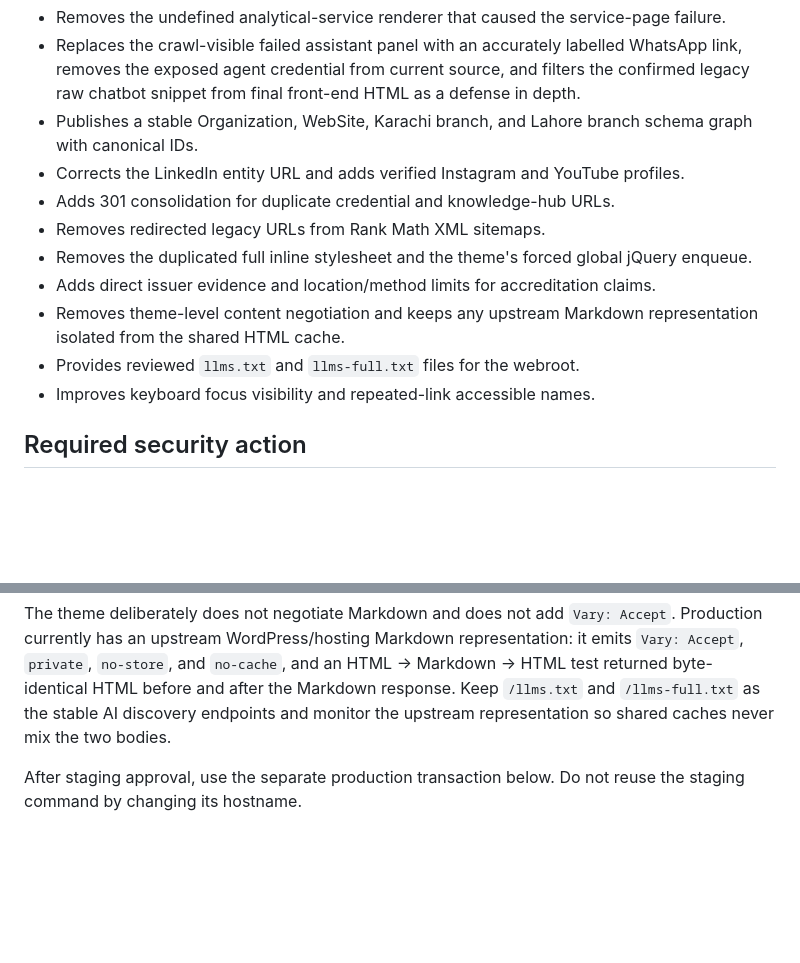
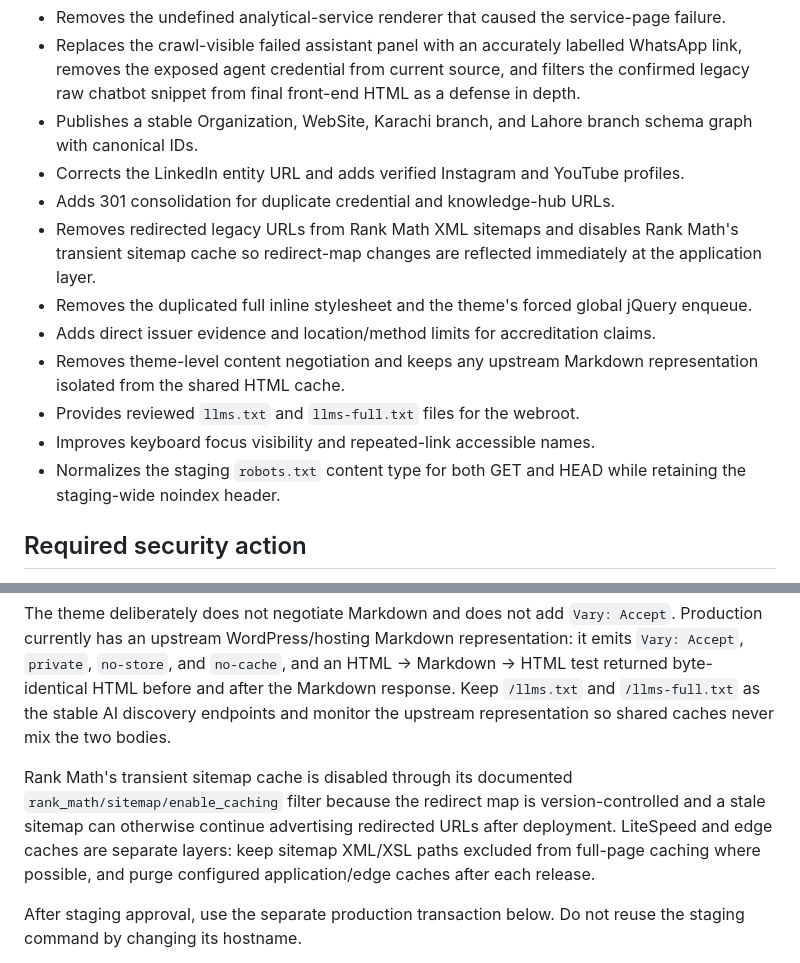
Before and after one commit to envitech9503/envitechal-wordpres, a Markdown page: docs/AI_VISIBILITY_DEPLOYMENT.md, 2 parts joined by grey strips. Rendered like a GitHub page; blank space fills up the shorter version.

Commit message:
Document sitemap cache and robots HEAD controls

```diff
--- a/docs/AI_VISIBILITY_DEPLOYMENT.md
+++ b/docs/AI_VISIBILITY_DEPLOYMENT.md
@@ -9,12 +9,13 @@ This change set is designed for staging first. It must not be copied directly to
 - Publishes a stable Organization, WebSite, Karachi branch, and Lahore branch schema graph with canonical IDs.
 - Corrects the LinkedIn entity URL and adds verified Instagram and YouTube profiles.
 - Adds 301 consolidation for duplicate credential and knowledge-hub URLs.
-- Removes redirected legacy URLs from Rank Math XML sitemaps.
+- Removes redirected legacy URLs from Rank Math XML sitemaps and disables Rank Math's transient sitemap cache so redirect-map changes are reflected immediately at the application layer.
 - Removes the duplicated full inline stylesheet and the theme's forced global jQuery enqueue.
 - Adds direct issuer evidence and location/method limits for accreditation claims.
 - Removes theme-level content negotiation and keeps any upstream Markdown representation isolated from the shared HTML cache.
 - Provides reviewed `llms.txt` and `llms-full.txt` files for the webroot.
 - Improves keyboard focus visibility and repeated-link accessible names.
+- Normalizes the staging `robots.txt` content type for both GET and HEAD while retaining the staging-wide noindex header.
 
 ## Required security action
 
@@ -75,6 +76,8 @@ Expected results:
 - `/accreditations-certifications/` exists before the old credentials URL is accepted as a successful redirect.
 
 The theme deliberately does not negotiate Markdown and does not add `Vary: Accept`. Production currently has an upstream WordPress/hosting Markdown representation: it emits `Vary: Accept`, `private`, `no-store`, and `no-cache`, and an HTML → Markdown → HTML test returned byte-identical HTML before and after the Markdown response. Keep `/llms.txt` and `/llms-full.txt` as the stable AI discovery endpoints and monitor the upstream representation so shared caches never mix the two bodies.
+
+Rank Math's transient sitemap cache is disabled through its documented `rank_math/sitemap/enable_caching` filter because the redirect map is version-controlled and a stale sitemap can otherwise continue advertising redirected URLs after deployment. LiteSpeed and edge caches are separate layers: keep sitemap XML/XSL paths excluded from full-page caching where possible, and purge configured application/edge caches after each release.
 
 After staging approval, use the separate production transaction below. Do not reuse the staging command by changing its hostname.
 
```
